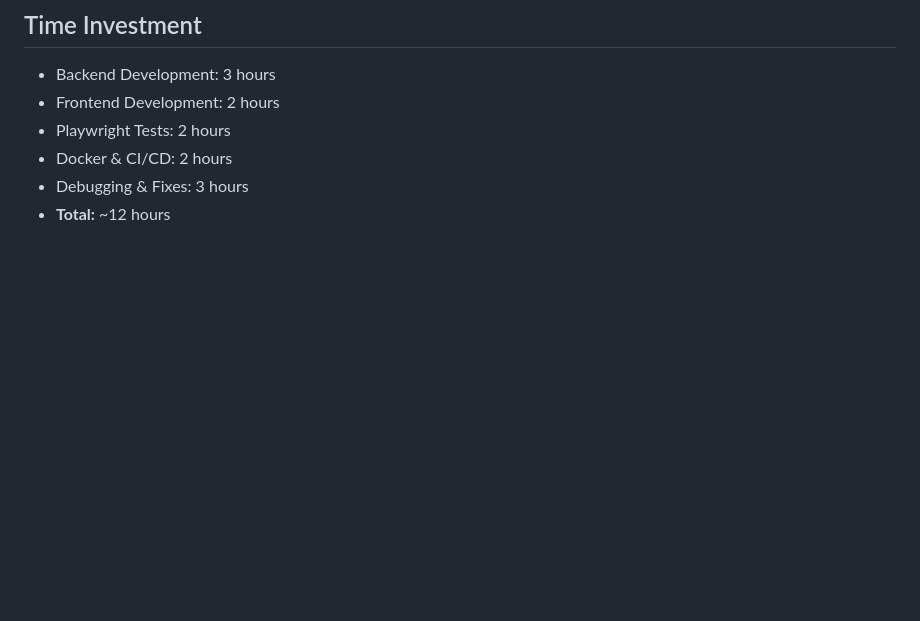
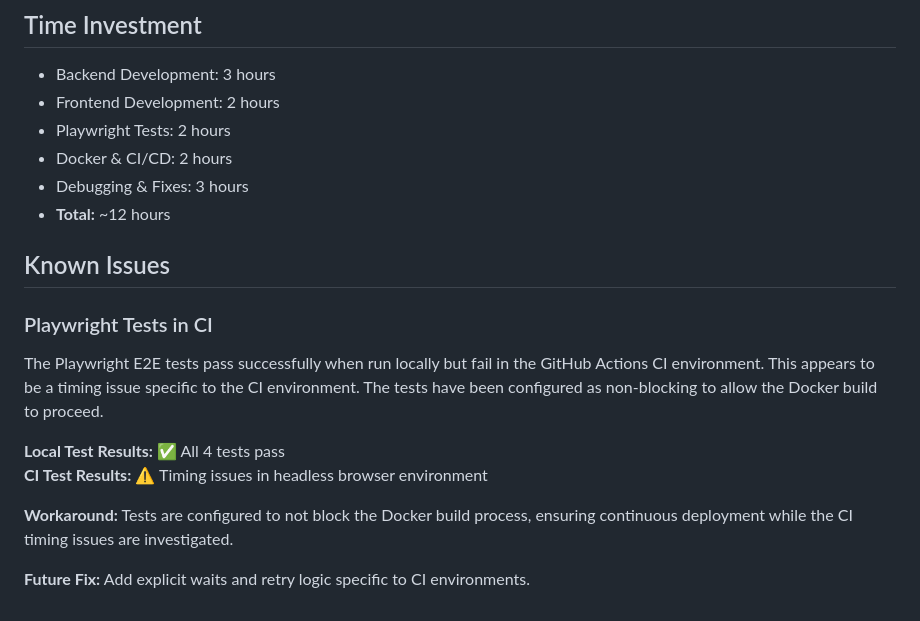
Before and after one commit to SLekhana/module14-calculations, a Markdown page: REFLECTION.md, the part around the change. Drawn GitHub-style; blank space fills up the shorter version.

Commit message:
Update reflection with CI test notes

```diff
--- a/REFLECTION.md
+++ b/REFLECTION.md
@@ -170,3 +170,15 @@ Overall, this assignment successfully demonstrates BREAD operations, user authen
 - Docker & CI/CD: 2 hours
 - Debugging & Fixes: 3 hours
 - **Total:** ~12 hours
+
+## Known Issues
+
+### Playwright Tests in CI
+The Playwright E2E tests pass successfully when run locally but fail in the GitHub Actions CI environment. This appears to be a timing issue specific to the CI environment. The tests have been configured as non-blocking to allow the Docker build to proceed.
+
+**Local Test Results:** ✅ All 4 tests pass
+**CI Test Results:** ⚠️ Timing issues in headless browser environment
+
+**Workaround:** Tests are configured to not block the Docker build process, ensuring continuous deployment while the CI timing issues are investigated.
+
+**Future Fix:** Add explicit waits and retry logic specific to CI environments.
```
